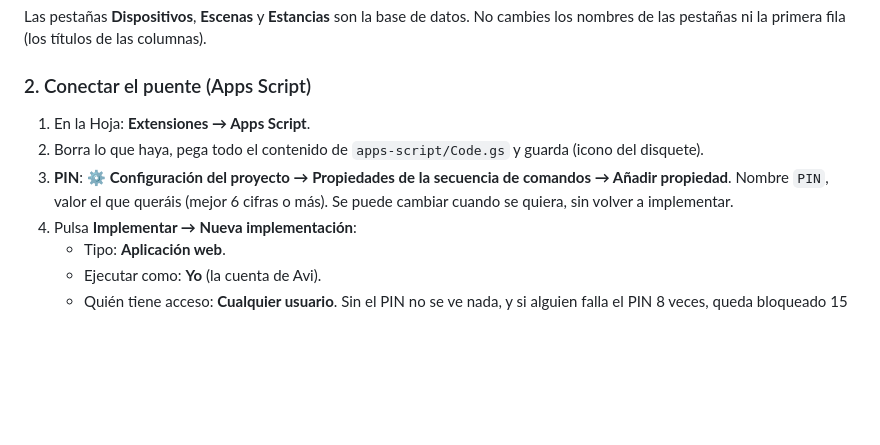
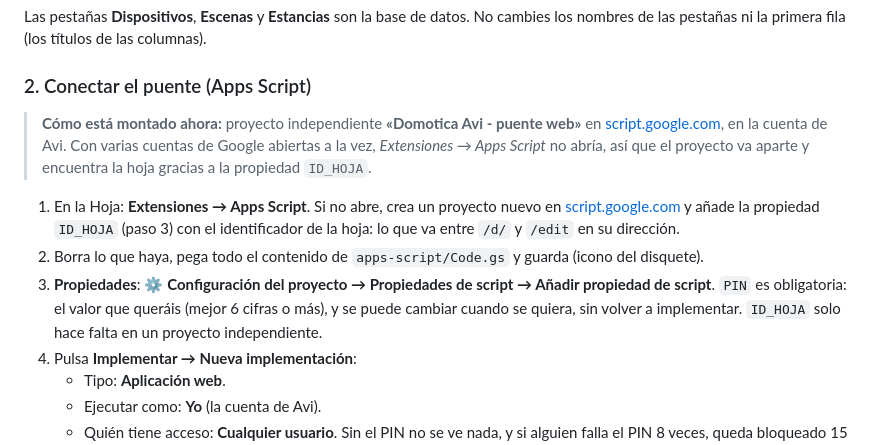
Before and after one commit to UNOIDOS/domotica-avi, a Markdown page: README.md, the part around the change. Rendered like a GitHub page; blank space fills up the shorter version.

```diff
--- a/README.md
+++ b/README.md
@@ -28,9 +28,11 @@ Las pestañas **Dispositivos**, **Escenas** y **Estancias** son la base de datos
 
 ### 2. Conectar el puente (Apps Script)
 
-1. En la Hoja: **Extensiones → Apps Script**.
+> **Cómo está montado ahora:** proyecto independiente **«Domotica Avi - puente web»** en [script.google.com](https://script.google.com), en la cuenta de Avi. Con varias cuentas de Google abiertas a la vez, *Extensiones → Apps Script* no abría, así que el proyecto va aparte y encuentra la hoja gracias a la propiedad `ID_HOJA`.
+
+1. En la Hoja: **Extensiones → Apps Script**. Si no abre, crea un proyecto nuevo en [script.google.com](https://script.google.com) y añade la propiedad `ID_HOJA` (paso 3) con el identificador de la hoja: lo que va entre `/d/` y `/edit` en su dirección.
 2. Borra lo que haya, pega todo el contenido de `apps-script/Code.gs` y guarda (icono del disquete).
-3. **PIN**: ⚙️ **Configuración del proyecto → Propiedades de la secuencia de comandos → Añadir propiedad**. Nombre `PIN`, valor el que queráis (mejor 6 cifras o más). Se puede cambiar cuando se quiera, sin volver a implementar.
+3. **Propiedades**: ⚙️ **Configuración del proyecto → Propiedades de script → Añadir propiedad de script**. `PIN` es obligatoria: el valor que queráis (mejor 6 cifras o más), y se puede cambiar cuando se quiera, sin volver a implementar. `ID_HOJA` solo hace falta en un proyecto independiente.
 4. Pulsa **Implementar → Nueva implementación**:
    - Tipo: **Aplicación web**.
    - Ejecutar como: **Yo** (la cuenta de Avi).
```
